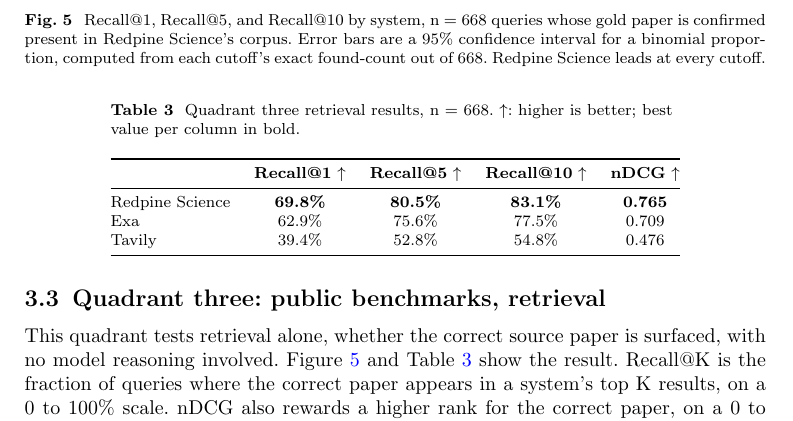
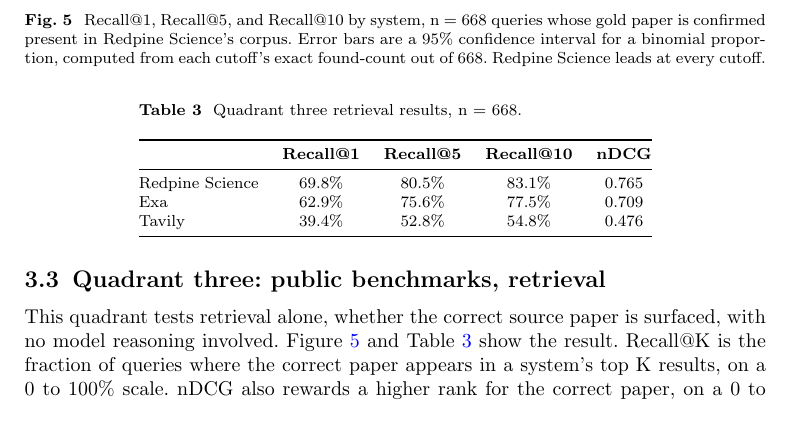
Before and after one commit to leonoravesterbacka/Redpine-Science, a LaTeX paper (main.tex): part of page 12 of 18, cut so that both start at the same text. Compiled offline with pdfLaTeX.

Commit message:
Updates from Overleaf

```diff
--- a/main.tex
+++ b/main.tex
@@ -633,14 +633,13 @@
 \end{figure}
 
 \begin{table}[h]
-\caption{Quadrant three retrieval results, n = 668. $\uparrow$: higher is better; best
-value per column in bold.}
+\caption{Quadrant three retrieval results, n = 668.}
 \label{tab:quadrant-three}
 \begin{tabular}{@{}lcccc@{}}
 \toprule
- & \textbf{Recall@1} $\uparrow$ & \textbf{Recall@5} $\uparrow$ & \textbf{Recall@10} $\uparrow$ & \textbf{nDCG} $\uparrow$ \\
+ & \textbf{Recall@1} & \textbf{Recall@5} & \textbf{Recall@10} & \textbf{nDCG} \\
 \midrule
-Redpine Science & \textbf{69.8\%} & \textbf{80.5\%} & \textbf{83.1\%} & \textbf{0.765} \\
+Redpine Science & 69.8\% & 80.5\% & 83.1\% & 0.765 \\
 Exa             & 62.9\% & 75.6\% & 77.5\% & 0.709 \\
 Tavily          & 39.4\% & 52.8\% & 54.8\% & 0.476 \\
 \bottomrule
```
